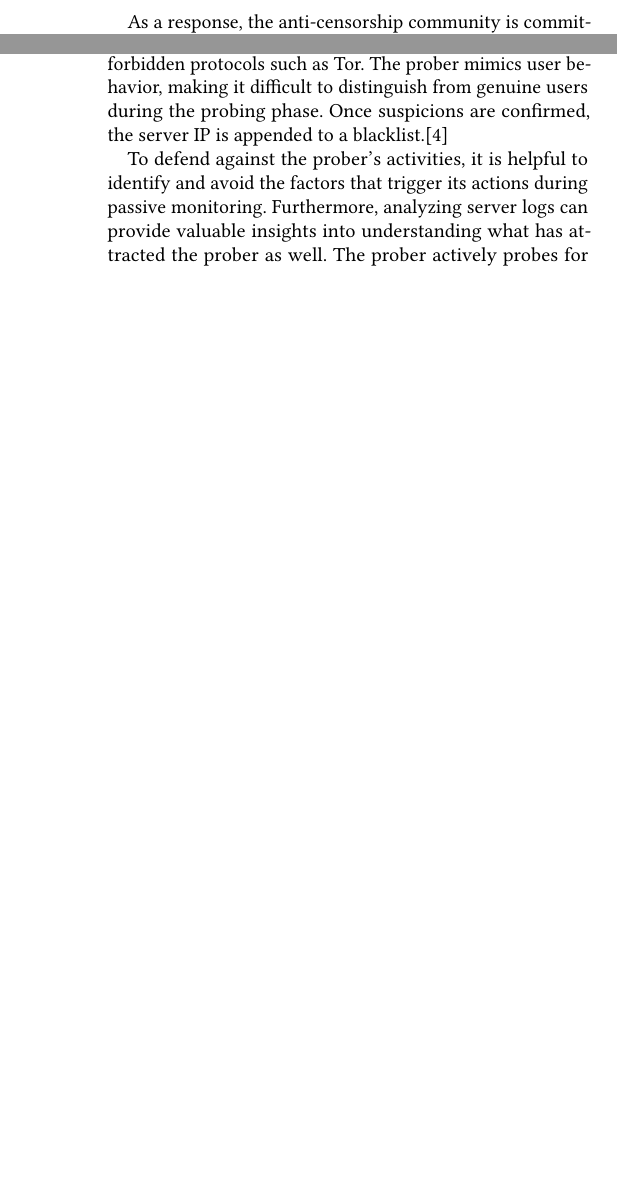
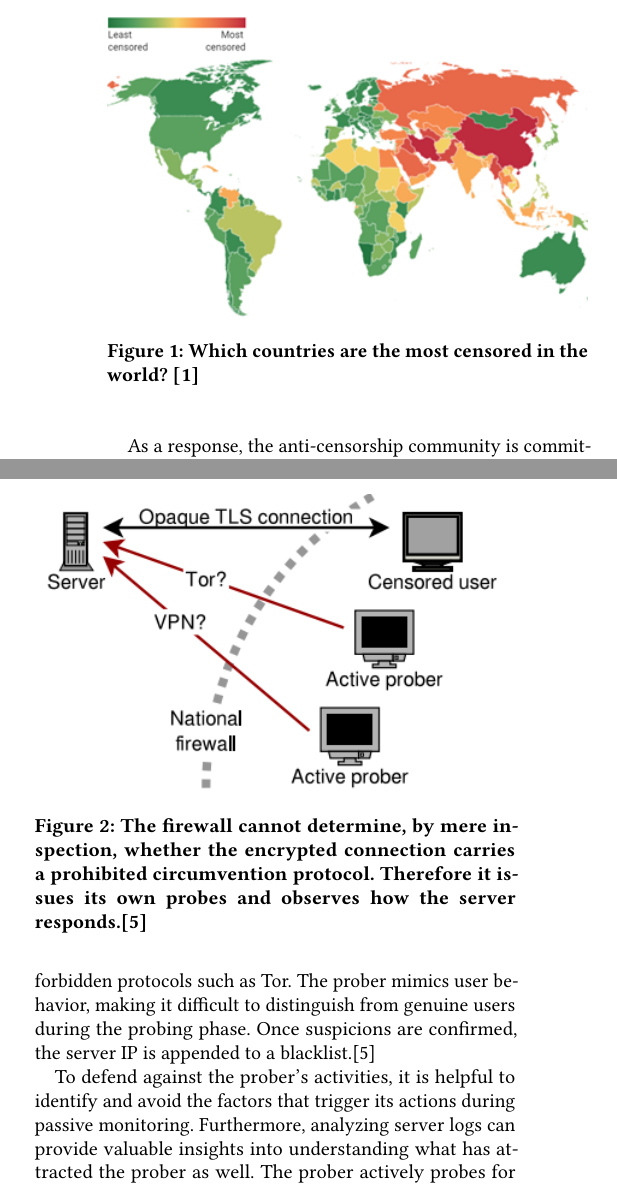
Before and after one commit to mrsaemir/htdn_2324, a LaTeX paper (paper.tex, which reads body.tex): two parts of the columns of pages 2 and 6 of 7, joined at a grey line, cut at the place of the change, the shorter picture padded with empty space. Compiled offline with pdfLaTeX.

Commit message:
Add some figures

```diff
--- a/body.tex
+++ b/body.tex
@@ -11,6 +11,15 @@ Other solutions proposed by researchers suggest moving the proxying logic from t
 Finally, a promising work done by Wang et al. is to interfere with the state management of the censor by exploiting the fact that any Network Intrusion Detection System (NIDS) is inherently incapable of always reconstructing a TCP stream the same way as its endpoints, and have shown that a sender can send carefully crafted packets to desynchronize the TCP Control Block (TCB) maintained by the NIDS tricking it into forgetting about monitoring a specific live connection. Since the GFW is inherently a NIDS, the client could easily evade the real-time censor by employing this method.\cite{wang2017state}
 
 \section{Background}
+\begin{figure}[tp]
+	\centering
+	\includegraphics{figures/WorldCensorship}
+	\caption{
+		Which countries are the most censored in the world?
+		\cite{comparitech2023}
+	}
+\end{figure}
+
 \subsection{Evolution of Censorship Techniques}
 In parallel with the continuous expansion of internet users, diverse web services and social media apps that have become integral to modern life, censorship techniques are also actively evolving by world governments.
 
@@ -154,6 +163,14 @@ To defend against the prober's activities, it is helpful to identify and avoid t
 
 Wu et al. (2023) found that the active probing system also relies on the traffic exemption rules introduced in section 5 but has additional packet length-based rules applied. They also showed evidence that the traffic analysis algorithm used by the active probing system may have evolved since 2019.\cite{wu2023great}
 
+\begin{figure}[tp]
+	\centering
+	\includegraphics{figures/ActiveProber}
+	\caption{
+		The firewall cannot determine, by mere inspection, whether the encrypted connection carries a prohibited circumvention protocol. Therefore it issues its own probes and observes how the server responds.\cite{ensafi2015firewall}
+		}
+\end{figure}
+
 \section{Other Examples}
 While China is particularly famous for the GFW, it is not the only country turning up the heat. There are many more countries following China's footsteps using various censoring methods. In this section, we examine a non-exhaustive list of censoring countries studied by this article.
 
```
Also changed, not shown: reference.bib (+6 -0 lines), figures/ActiveProber.png (added), figures/WorldCensorship.png (added).
